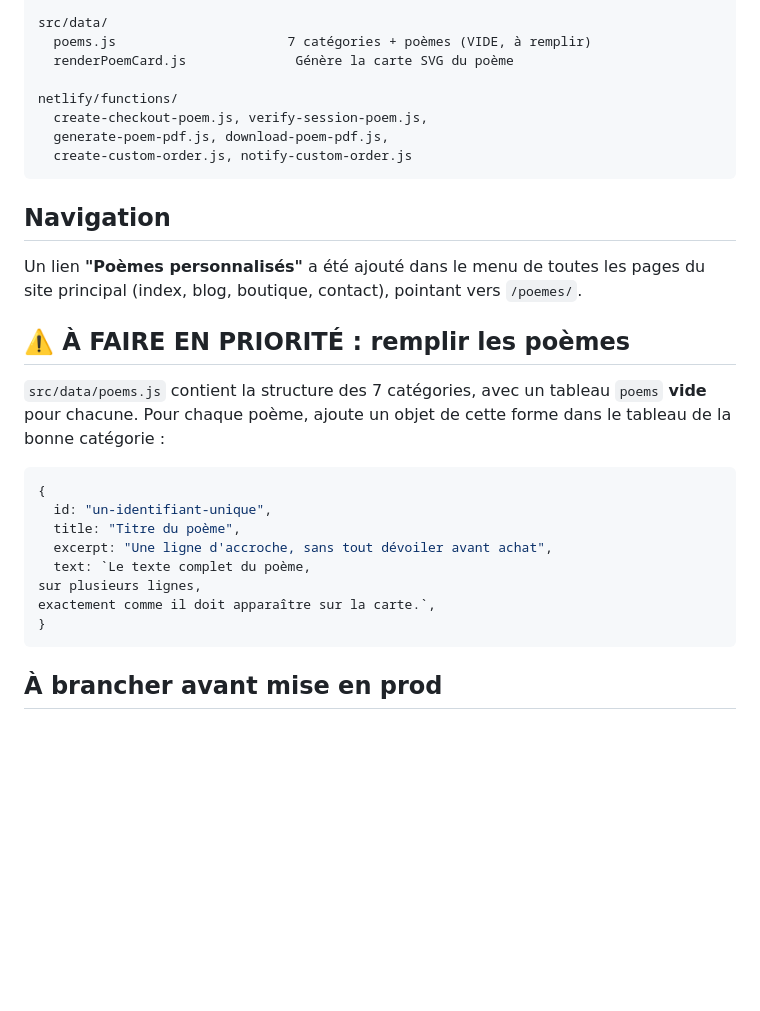
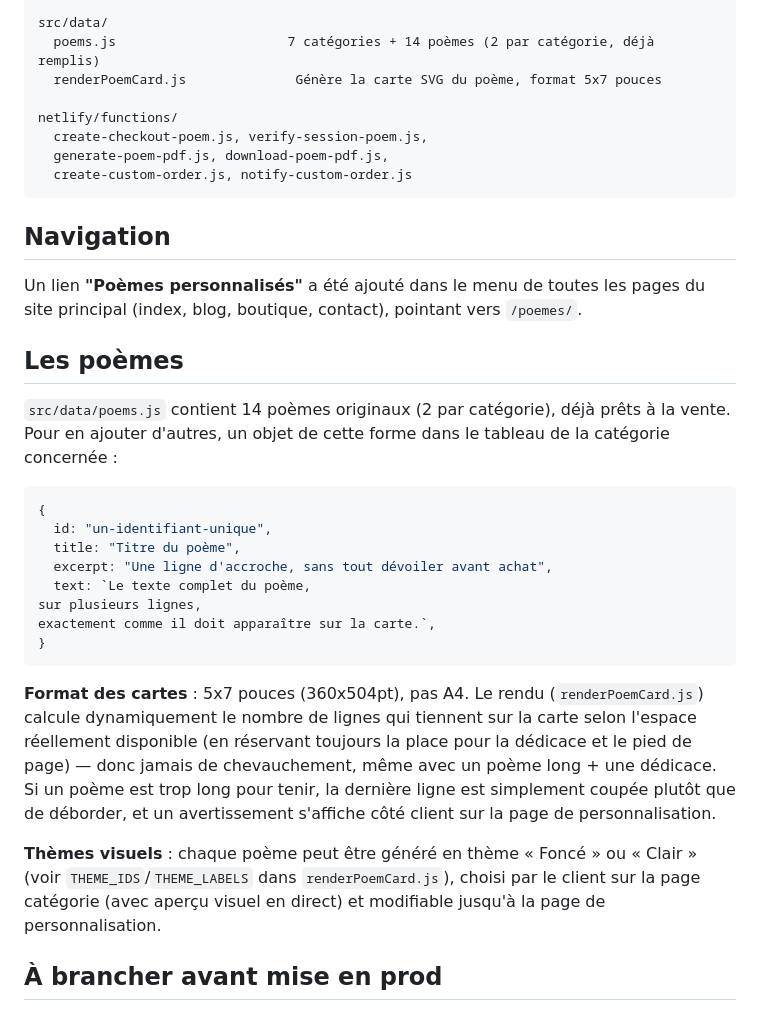
Before and after one commit to acwebcreation/AlexH, a Markdown page: README.md, the part around the change. GitHub-like rendering; blank space fills up the shorter version.

````diff
--- a/README.md
+++ b/README.md
@@ -34,8 +34,8 @@ poemes/                       Section poèmes personnalisés (nouvelle)
   *.js, styles.css              Logique et style (identité Alex Harper)
 
 src/data/
-  poems.js                      7 catégories + poèmes (VIDE, à remplir)
-  renderPoemCard.js              Génère la carte SVG du poème
+  poems.js                      7 catégories + 14 poèmes (2 par catégorie, déjà remplis)
+  renderPoemCard.js              Génère la carte SVG du poème, format 5x7 pouces
 
 netlify/functions/
   create-checkout-poem.js, verify-session-poem.js,
@@ -49,11 +49,11 @@ Un lien **"Poèmes personnalisés"** a été ajouté dans le menu de toutes les
 pages du site principal (index, blog, boutique, contact), pointant vers
 `/poemes/`.
 
-## ⚠️ À FAIRE EN PRIORITÉ : remplir les poèmes
+## Les poèmes
 
-`src/data/poems.js` contient la structure des 7 catégories, avec un tableau
-`poems` **vide** pour chacune. Pour chaque poème, ajoute un objet de cette
-forme dans le tableau de la bonne catégorie :
+`src/data/poems.js` contient 14 poèmes originaux (2 par catégorie), déjà
+prêts à la vente. Pour en ajouter d'autres, un objet de cette forme dans le
+tableau de la catégorie concernée :
 
 ```js
 {
@@ -65,6 +65,19 @@ sur plusieurs lignes,
 exactement comme il doit apparaître sur la carte.`,
 }
 ```
+
+**Format des cartes** : 5x7 pouces (360x504pt), pas A4. Le rendu
+(`renderPoemCard.js`) calcule dynamiquement le nombre de lignes qui tiennent
+sur la carte selon l'espace réellement disponible (en réservant toujours la
+place pour la dédicace et le pied de page) — donc jamais de chevauchement,
+même avec un poème long + une dédicace. Si un poème est trop long pour
+tenir, la dernière ligne est simplement coupée plutôt que de déborder, et un
+avertissement s'affiche côté client sur la page de personnalisation.
+
+**Thèmes visuels** : chaque poème peut être généré en thème « Foncé » ou
+« Clair » (voir `THEME_IDS`/`THEME_LABELS` dans `renderPoemCard.js`), choisi
+par le client sur la page catégorie (avec aperçu visuel en direct) et
+modifiable jusqu'à la page de personnalisation.
 
 ## À brancher avant mise en prod
 
````
